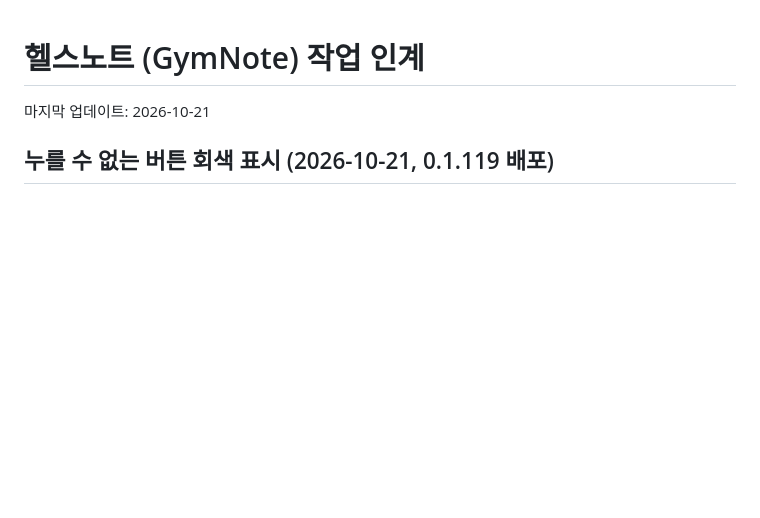
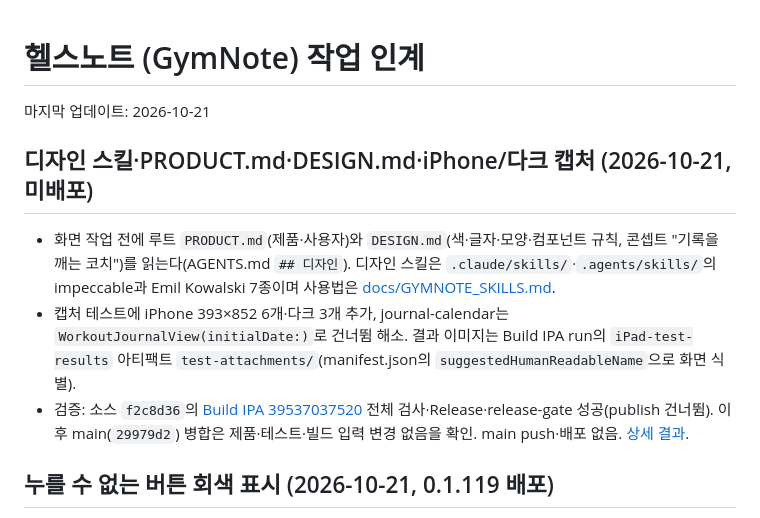
Before and after one commit to iasanullweb-maker/GymNote, a Markdown page: HANDOFF.md, the part around the change. Rendered like a GitHub page; blank space fills up the shorter version.

Commit message:
Record design skills and capture validation [skip ci]
Co-Authored-By: Claude Opus 5.5 <noreply@anthropic.com>
Claude-Session: https://claude.ai/code/session_01GZgetD2UUw7Yhetqrttrms

```diff
--- a/HANDOFF.md
+++ b/HANDOFF.md
@@ -1,6 +1,12 @@
 # 헬스노트 (GymNote) 작업 인계
 
 마지막 업데이트: 2026-10-21
+
+## 디자인 스킬·PRODUCT.md·DESIGN.md·iPhone/다크 캡처 (2026-10-21, 미배포)
+
+- 화면 작업 전에 루트 `PRODUCT.md`(제품·사용자)와 `DESIGN.md`(색·글자·모양·컴포넌트 규칙, 콘셉트 "기록을 깨는 코치")를 읽는다(AGENTS.md `## 디자인`). 디자인 스킬은 `.claude/skills/`·`.agents/skills/`의 impeccable과 Emil Kowalski 7종이며 사용법은 [docs/GYMNOTE_SKILLS.md](docs/GYMNOTE_SKILLS.md#외부-디자인-스킬).
+- 캡처 테스트에 iPhone 393×852 6개·다크 3개 추가, journal-calendar는 `WorkoutJournalView(initialDate:)`로 건너뜀 해소. 결과 이미지는 Build IPA run의 `iPad-test-results` 아티팩트 `test-attachments/`(manifest.json의 `suggestedHumanReadableName`으로 화면 식별).
+- 검증: 소스 `f2c8d36`의 [Build IPA 39537037520](https://github.com/iasanullweb-maker/GymNote/actions/runs/39537037520) 전체 검사·Release·release-gate 성공(publish 건너뜀). 이후 main(`29979d2`) 병합은 제품·테스트·빌드 입력 변경 없음을 확인. main push·배포 없음. [상세 결과](docs/ux-simulation/results/design-skills-20261021.md).
 
 ## 누를 수 없는 버튼 회색 표시 (2026-10-21, 0.1.119 배포)
 
```
Also changed, not shown: TODOLIST_HANDOFF.md (+5 -0 lines), 1 other file.
